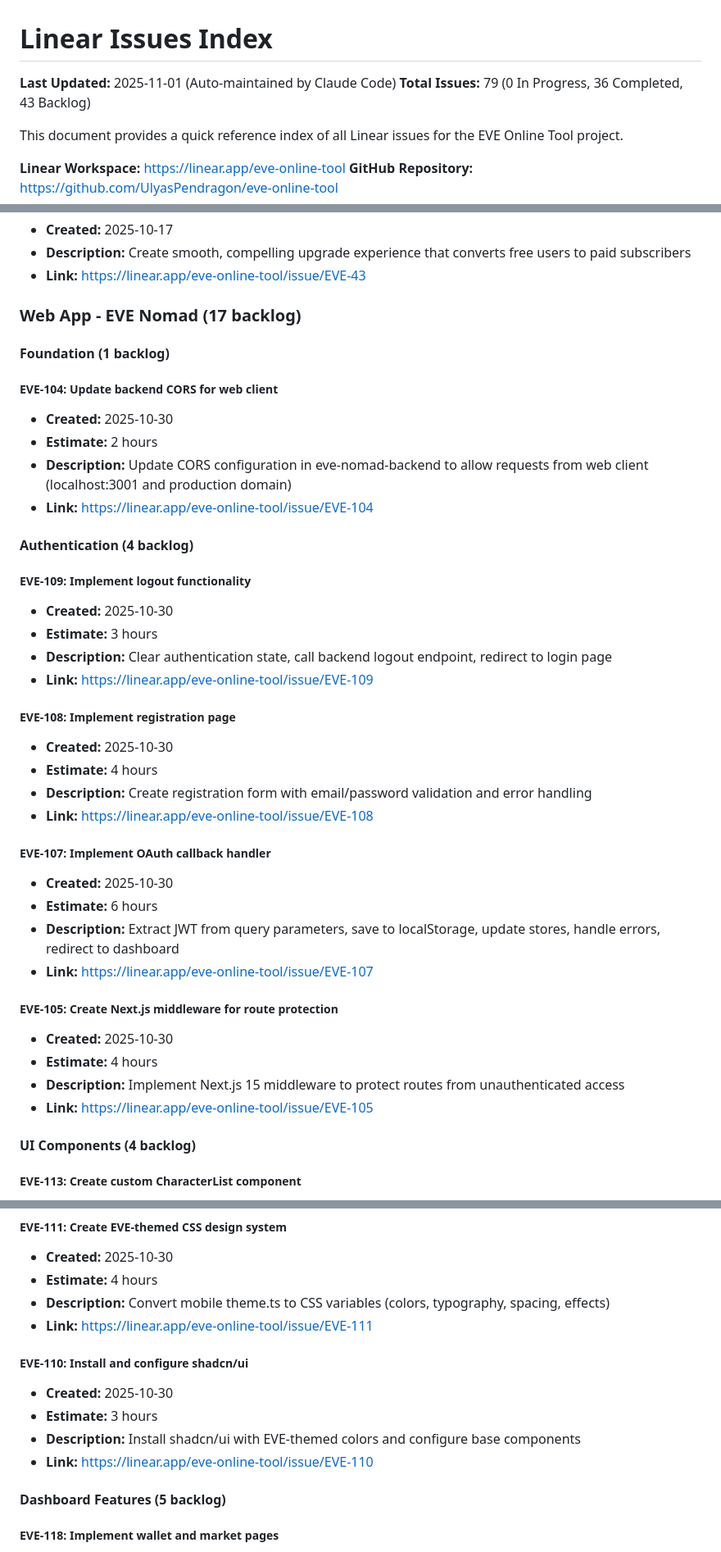
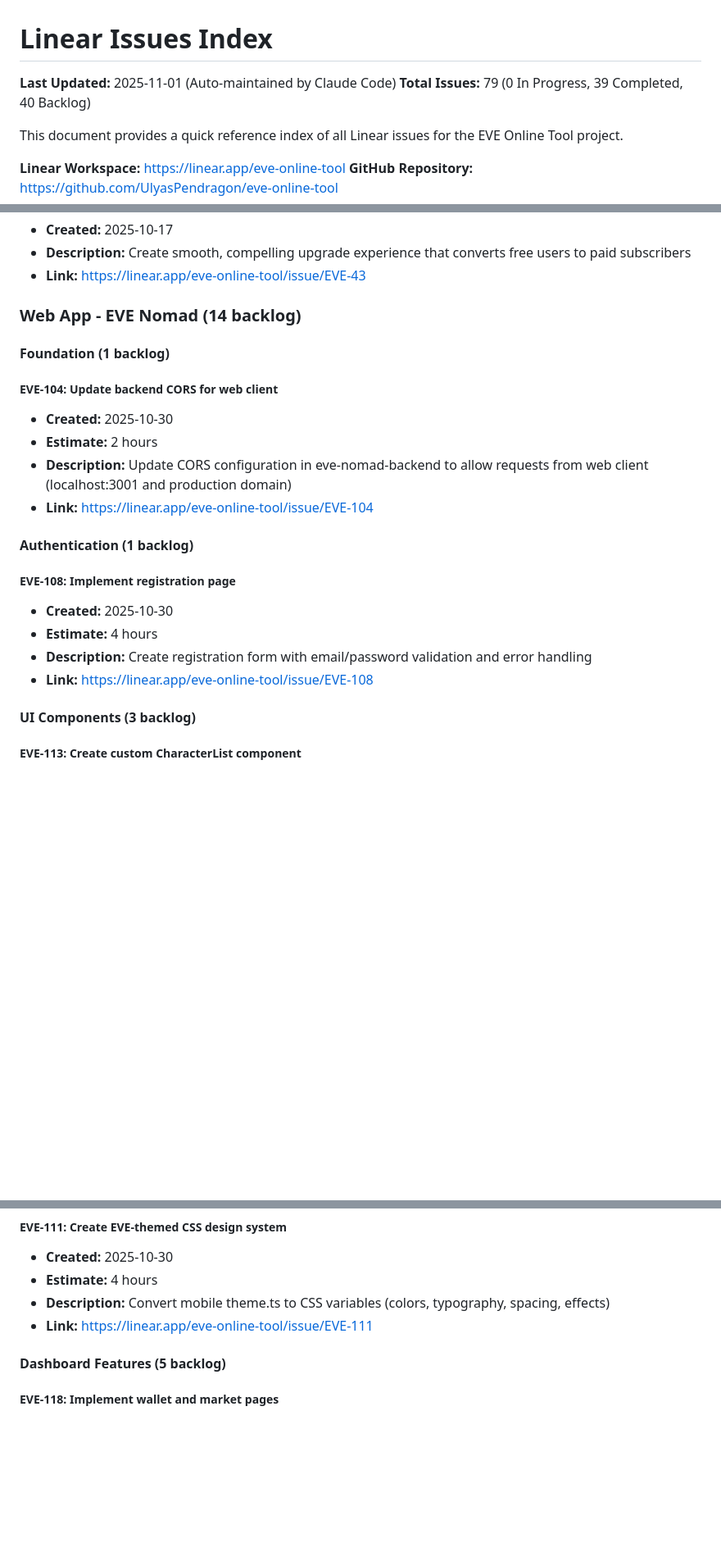
Before and after one commit to UlyasPendragon/eve-online-tool, a Markdown page: LINEAR_ISSUES.md, 3 parts joined by grey strips. Shown at 82% size. Drawn GitHub-style; blank space fills up the shorter version.

```diff
--- a/LINEAR_ISSUES.md
+++ b/LINEAR_ISSUES.md
@@ -1,7 +1,7 @@
 # Linear Issues Index
 
 **Last Updated:** 2025-11-01 (Auto-maintained by Claude Code)
-**Total Issues:** 79 (0 In Progress, 36 Completed, 43 Backlog)
+**Total Issues:** 79 (0 In Progress, 39 Completed, 40 Backlog)
 
 This document provides a quick reference index of all Linear issues for the EVE Online Tool project.
 
@@ -356,7 +373,7 @@ After analyzing the EVE Online player ecosystem, we've pivoted from mobile-first
 - **Description:** Create smooth, compelling upgrade experience that converts free users to paid subscribers
 - **Link:** https://linear.app/eve-online-tool/issue/EVE-43
 
-### Web App - EVE Nomad (17 backlog)
+### Web App - EVE Nomad (14 backlog)
 
 #### Foundation (1 backlog)
 
@@ -366,13 +383,7 @@ After analyzing the EVE Online player ecosystem, we've pivoted from mobile-first
 - **Description:** Update CORS configuration in eve-nomad-backend to allow requests from web client (localhost:3001 and production domain)
 - **Link:** https://linear.app/eve-online-tool/issue/EVE-104
 
-#### Authentication (4 backlog)
-
-##### EVE-109: Implement logout functionality
-- **Created:** 2025-10-30
-- **Estimate:** 3 hours
-- **Description:** Clear authentication state, call backend logout endpoint, redirect to login page
-- **Link:** https://linear.app/eve-online-tool/issue/EVE-109
+#### Authentication (1 backlog)
 
 ##### EVE-108: Implement registration page
 - **Created:** 2025-10-30
@@ -380,19 +391,7 @@ After analyzing the EVE Online player ecosystem, we've pivoted from mobile-first
 - **Description:** Create registration form with email/password validation and error handling
 - **Link:** https://linear.app/eve-online-tool/issue/EVE-108
 
-##### EVE-107: Implement OAuth callback handler
-- **Created:** 2025-10-30
-- **Estimate:** 6 hours
-- **Description:** Extract JWT from query parameters, save to localStorage, update stores, handle errors, redirect to dashboard
-- **Link:** https://linear.app/eve-online-tool/issue/EVE-107
-
-##### EVE-105: Create Next.js middleware for route protection
-- **Created:** 2025-10-30
-- **Estimate:** 4 hours
-- **Description:** Implement Next.js 15 middleware to protect routes from unauthenticated access
-- **Link:** https://linear.app/eve-online-tool/issue/EVE-105
-
-#### UI Components (4 backlog)
+#### UI Components (3 backlog)
 
 ##### EVE-113: Create custom CharacterList component
 - **Created:** 2025-10-30
@@ -411,12 +410,6 @@ After analyzing the EVE Online player ecosystem, we've pivoted from mobile-first
 - **Estimate:** 4 hours
 - **Description:** Convert mobile theme.ts to CSS variables (colors, typography, spacing, effects)
 - **Link:** https://linear.app/eve-online-tool/issue/EVE-111
-
-##### EVE-110: Install and configure shadcn/ui
-- **Created:** 2025-10-30
-- **Estimate:** 3 hours
-- **Description:** Install shadcn/ui with EVE-themed colors and configure base components
-- **Link:** https://linear.app/eve-online-tool/issue/EVE-110
 
 #### Dashboard Features (5 backlog)
 
```
Also changed, not shown: other parts of LINEAR_ISSUES.md (+21 -4 lines).
